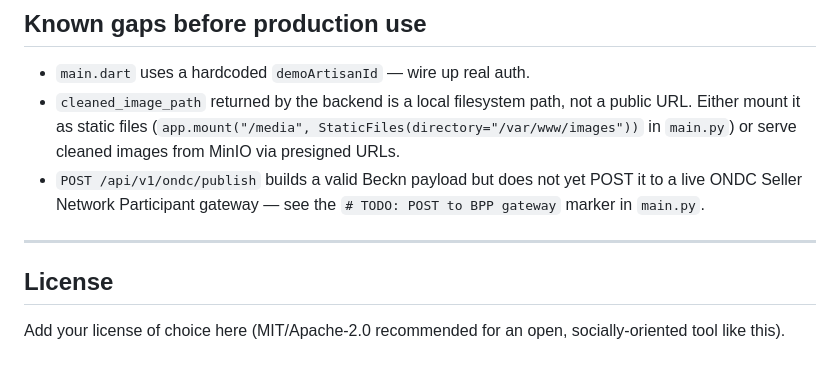
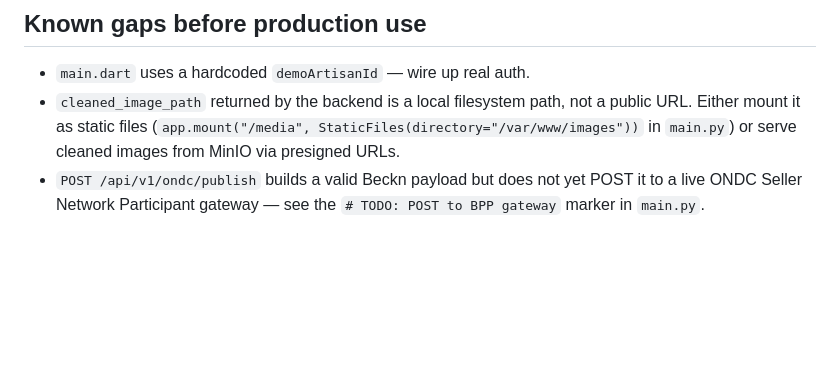
Before and after one commit to Mithil-7/CraaftHaat, a Markdown page: README.md, the part around the change. Rendered like a GitHub page; blank space fills up the shorter version.

Commit message:
Update README.md
licensed already

```diff
--- a/README.md
+++ b/README.md
@@ -171,10 +171,3 @@ mobile/ (Flutter)                      backend/ (FastAPI, Python 3.11+)
 - `POST /api/v1/ondc/publish` builds a valid Beckn payload but does not
   yet POST it to a live ONDC Seller Network Participant gateway — see the
   `# TODO: POST to BPP gateway` marker in `main.py`.
-
----
-
-## License
-
-Add your license of choice here (MIT/Apache-2.0 recommended for an
-open, socially-oriented tool like this).
```
